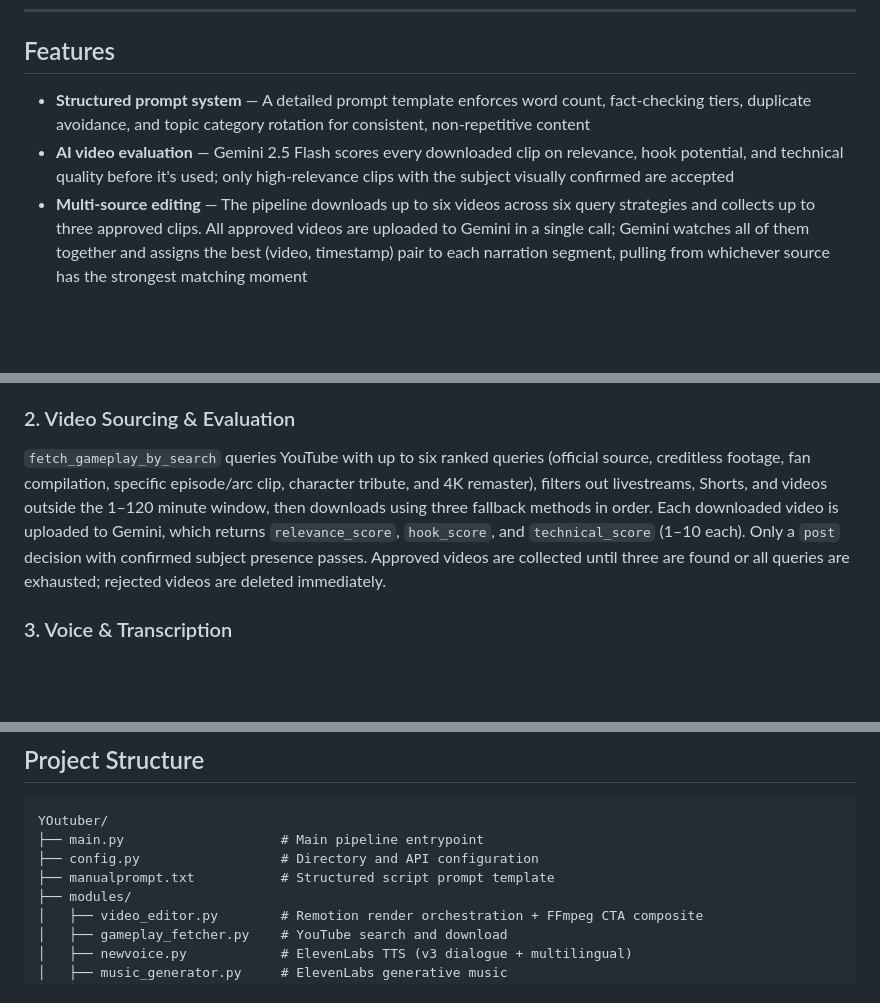
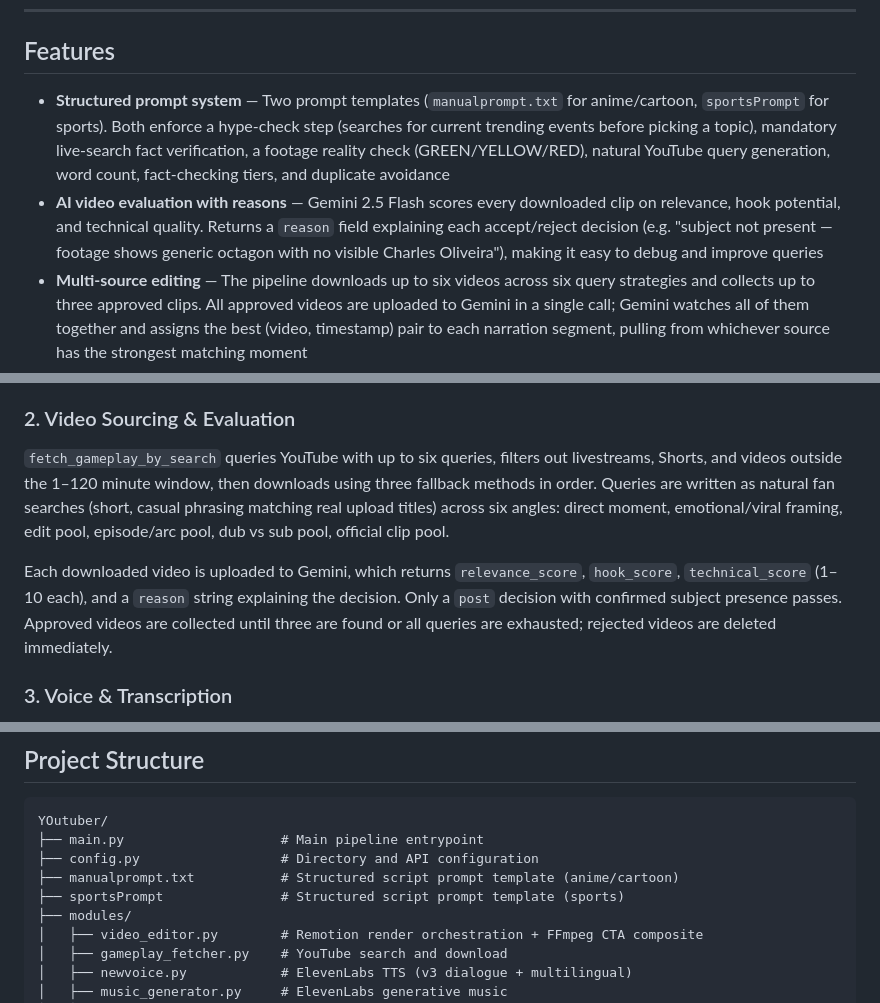
Before and after one commit to nsergeyan/ai-shorts-pipeline, a Markdown page: README.md, 3 parts joined by grey strips. GitHub-like rendering; blank space fills up the shorter version.

Commit message:
Update README — reject reasons, prompt templates, natural queries, sportsPrompt

```diff
--- a/README.md
+++ b/README.md
@@ -18,8 +18,8 @@ Each stage passes structured data to the next. If the AI rejects a video (bad qu
 
 ## Features
 
-- **Structured prompt system** — A detailed prompt template enforces word count, fact-checking tiers, duplicate avoidance, and topic category rotation for consistent, non-repetitive content
-- **AI video evaluation** — Gemini 2.5 Flash scores every downloaded clip on relevance, hook potential, and technical quality before it's used; only high-relevance clips with the subject visually confirmed are accepted
+- **Structured prompt system** — Two prompt templates (`manualprompt.txt` for anime/cartoon, `sportsPrompt` for sports). Both enforce a hype-check step (searches for current trending events before picking a topic), mandatory live-search fact verification, a footage reality check (GREEN/YELLOW/RED), natural YouTube query generation, word count, fact-checking tiers, and duplicate avoidance
+- **AI video evaluation with reasons** — Gemini 2.5 Flash scores every downloaded clip on relevance, hook potential, and technical quality. Returns a `reason` field explaining each accept/reject decision (e.g. "subject not present — footage shows generic octagon with no visible Charles Oliveira"), making it easy to debug and improve queries
 - **Multi-source editing** — The pipeline downloads up to six videos across six query strategies and collects up to three approved clips. All approved videos are uploaded to Gemini in a single call; Gemini watches all of them together and assigns the best (video, timestamp) pair to each narration segment, pulling from whichever source has the strongest matching moment
 - **ElevenLabs v3 voice** — English narration uses the `text_to_dialogue` endpoint with full support for bracketed emotion and performance tags (`[excited]`, `[whispers]`, `[sighs]`, etc.); output is speed-boosted via FFmpeg `atempo`
 - **Script-specific music** — The music prompt is custom-generated per script (genre, tempo, instruments, emotional arc) rather than a fixed preset, so the background music matches the tone of each individual video
@@ -56,7 +56,9 @@ Each stage passes structured data to the next. If the AI rejects a video (bad qu
 The prompt template enforces a multi-step structure: category selection, ranked candidate table with rarity and viral-curiosity scores, a fact-verification box with confidence tiers, and a quality checklist. The script field must hit exactly 90–100 words. The output is a JSON object consumed directly by the pipeline.
 
 ### 2. Video Sourcing & Evaluation
-`fetch_gameplay_by_search` queries YouTube with up to six ranked queries (official source, creditless footage, fan compilation, specific episode/arc clip, character tribute, and 4K remaster), filters out livestreams, Shorts, and videos outside the 1–120 minute window, then downloads using three fallback methods in order. Each downloaded video is uploaded to Gemini, which returns `relevance_score`, `hook_score`, and `technical_score` (1–10 each). Only a `post` decision with confirmed subject presence passes. Approved videos are collected until three are found or all queries are exhausted; rejected videos are deleted immediately.
+`fetch_gameplay_by_search` queries YouTube with up to six queries, filters out livestreams, Shorts, and videos outside the 1–120 minute window, then downloads using three fallback methods in order. Queries are written as natural fan searches (short, casual phrasing matching real upload titles) across six angles: direct moment, emotional/viral framing, edit pool, episode/arc pool, dub vs sub pool, official clip pool.
+
+Each downloaded video is uploaded to Gemini, which returns `relevance_score`, `hook_score`, `technical_score` (1–10 each), and a `reason` string explaining the decision. Only a `post` decision with confirmed subject presence passes. Approved videos are collected until three are found or all queries are exhausted; rejected videos are deleted immediately.
 
 ### 3. Voice & Transcription
 ElevenLabs generates the narration MP3. English uses the `text_to_dialogue` endpoint (ElevenLabs v3) which natively processes bracketed performance tags for natural delivery. Russian and Spanish use `eleven_multilingual_v2`. The narration is transcribed by Whisper with `word_timestamps=True` immediately after, producing per-word `(word, start, end)` tuples used for both subtitle rendering and scene segmentation.
@@ -99,7 +101,8 @@ The CTA overlaps the last 8 seconds of the narration (not appended after).
 YOutuber/
 ├── main.py                    # Main pipeline entrypoint
 ├── config.py                  # Directory and API configuration
-├── manualprompt.txt           # Structured script prompt template
+├── manualprompt.txt           # Structured script prompt template (anime/cartoon)
+├── sportsPrompt               # Structured script prompt template (sports)
 ├── modules/
 │   ├── video_editor.py        # Remotion render orchestration + FFmpeg CTA composite
 │   ├── gameplay_fetcher.py    # YouTube search and download
```
Also changed, not shown: other parts of README.md (+1 -1 lines).
